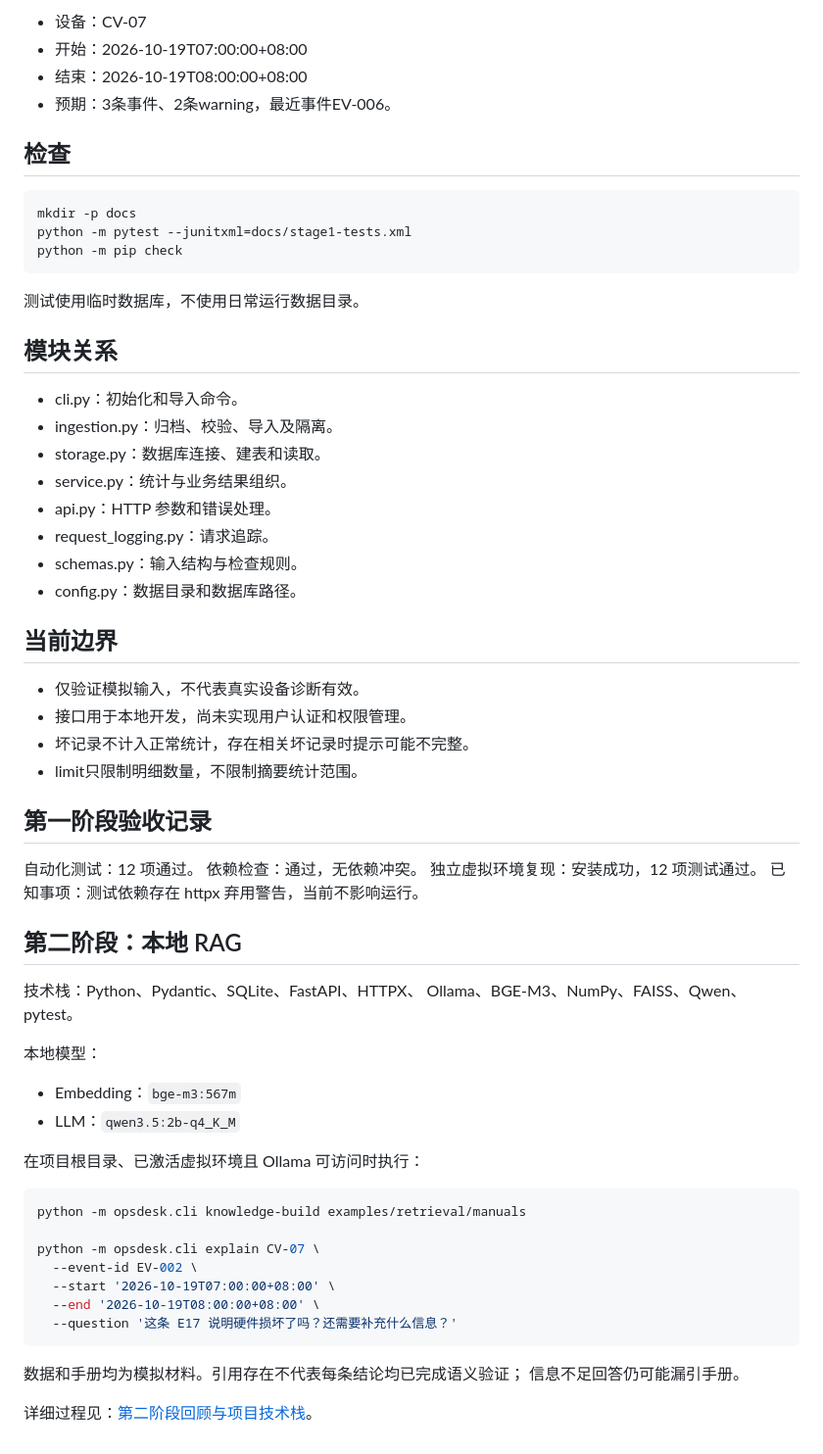
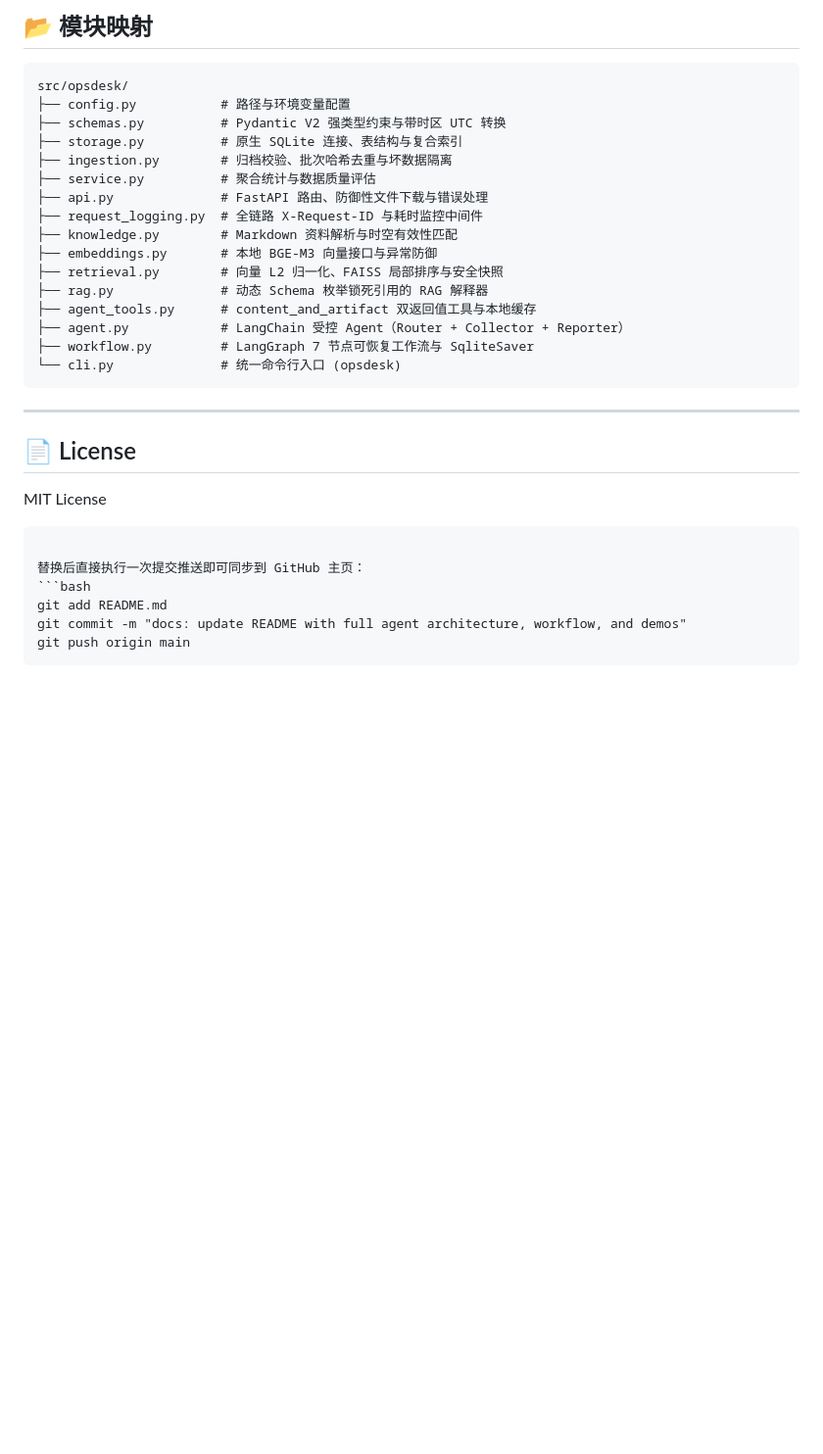
Before and after one commit to kkkarven/opsdesk-agent, a Markdown page: README.md, the part around one of its changes. Shown at 98% size. Rendered like a GitHub page; blank space fills up the shorter version.

````diff
--- a/README.md
+++ b/README.md
@@ -93,67 +152,35 @@ OPSDESK_DATA_DIR="$PWD/data" python -m uvicorn opsdesk.api:create_app --factory
 
-- 设备：CV-07
-- 开始：2026-10-19T07:00:00+08:00
-- 结束：2026-10-19T08:00:00+08:00
-- 预期：3条事件、2条warning，最近事件EV-006。
+## 📂 模块映射
 
-## 检查
-
-```bash
-mkdir -p docs
-python -m pytest --junitxml=docs/stage1-tests.xml
-python -m pip check
+```text
+src/opsdesk/
+├── config.py           # 路径与环境变量配置
+├── schemas.py          # Pydantic V2 强类型约束与带时区 UTC 转换
+├── storage.py          # 原生 SQLite 连接、表结构与复合索引
+├── ingestion.py        # 归档校验、批次哈希去重与坏数据隔离
+├── service.py          # 聚合统计与数据质量评估
+├── api.py              # FastAPI 路由、防御性文件下载与错误处理
+├── request_logging.py  # 全链路 X-Request-ID 与耗时监控中间件
+├── knowledge.py        # Markdown 资料解析与时空有效性匹配
+├── embeddings.py       # 本地 BGE-M3 向量接口与异常防御
+├── retrieval.py        # 向量 L2 归一化、FAISS 局部排序与安全快照
+├── rag.py              # 动态 Schema 枚举锁死引用的 RAG 解释器
+├── agent_tools.py      # content_and_artifact 双返回值工具与本地缓存
+├── agent.py            # LangChain 受控 Agent（Router + Collector + Reporter）
+├── workflow.py         # LangGraph 7 节点可恢复工作流与 SqliteSaver
+└── cli.py              # 统一命令行入口 (opsdesk)
 ```
 
-测试使用临时数据库，不使用日常运行数据目录。
+---
 
-## 模块关系
+## 📄 License
 
-- cli.py：初始化和导入命令。
-- ingestion.py：归档、校验、导入及隔离。
-- storage.py：数据库连接、建表和读取。
-- service.py：统计与业务结果组织。
-- api.py：HTTP 参数和错误处理。
-- request_logging.py：请求追踪。
-- schemas.py：输入结构与检查规则。
-- config.py：数据目录和数据库路径。
-
-## 当前边界
-
-- 仅验证模拟输入，不代表真实设备诊断有效。
-- 接口用于本地开发，尚未实现用户认证和权限管理。
-- 坏记录不计入正常统计，存在相关坏记录时提示可能不完整。
-- limit只限制明细数量，不限制摘要统计范围。
-
-## 第一阶段验收记录
-
-自动化测试：12 项通过。
-依赖检查：通过，无依赖冲突。
-独立虚拟环境复现：安装成功，12 项测试通过。
-已知事项：测试依赖存在 httpx 弃用警告，当前不影响运行。
-
-## 第二阶段：本地 RAG
-
-技术栈：Python、Pydantic、SQLite、FastAPI、HTTPX、
-Ollama、BGE-M3、NumPy、FAISS、Qwen、pytest。
-
-本地模型：
-
-- Embedding：`bge-m3:567m`
-- LLM：`qwen3.5:2b-q4_K_M`
-
-在项目根目录、已激活虚拟环境且 Ollama 可访问时执行：
-
-```bash
-python -m opsdesk.cli knowledge-build examples/retrieval/manuals
-
-python -m opsdesk.cli explain CV-07 \
-  --event-id EV-002 \
-  --start '2026-10-19T07:00:00+08:00' \
-  --end '2026-10-19T08:00:00+08:00' \
-  --question '这条 E17 说明硬件损坏了吗？还需要补充什么信息？'
+MIT License
 ```
 
-数据和手册均为模拟材料。引用存在不代表每条结论均已完成语义验证；
-信息不足回答仍可能漏引手册。
-
-详细过程见：[第二阶段回顾与项目技术栈](docs/第二阶段回顾与项目技术栈.md)。
+替换后直接执行一次提交推送即可同步到 GitHub 主页：
+```bash
+git add README.md
+git commit -m "docs: update README with full agent architecture, workflow, and demos"
+git push origin main
+```
````
Also changed, not shown: other parts of README.md (+117 -58 lines).
